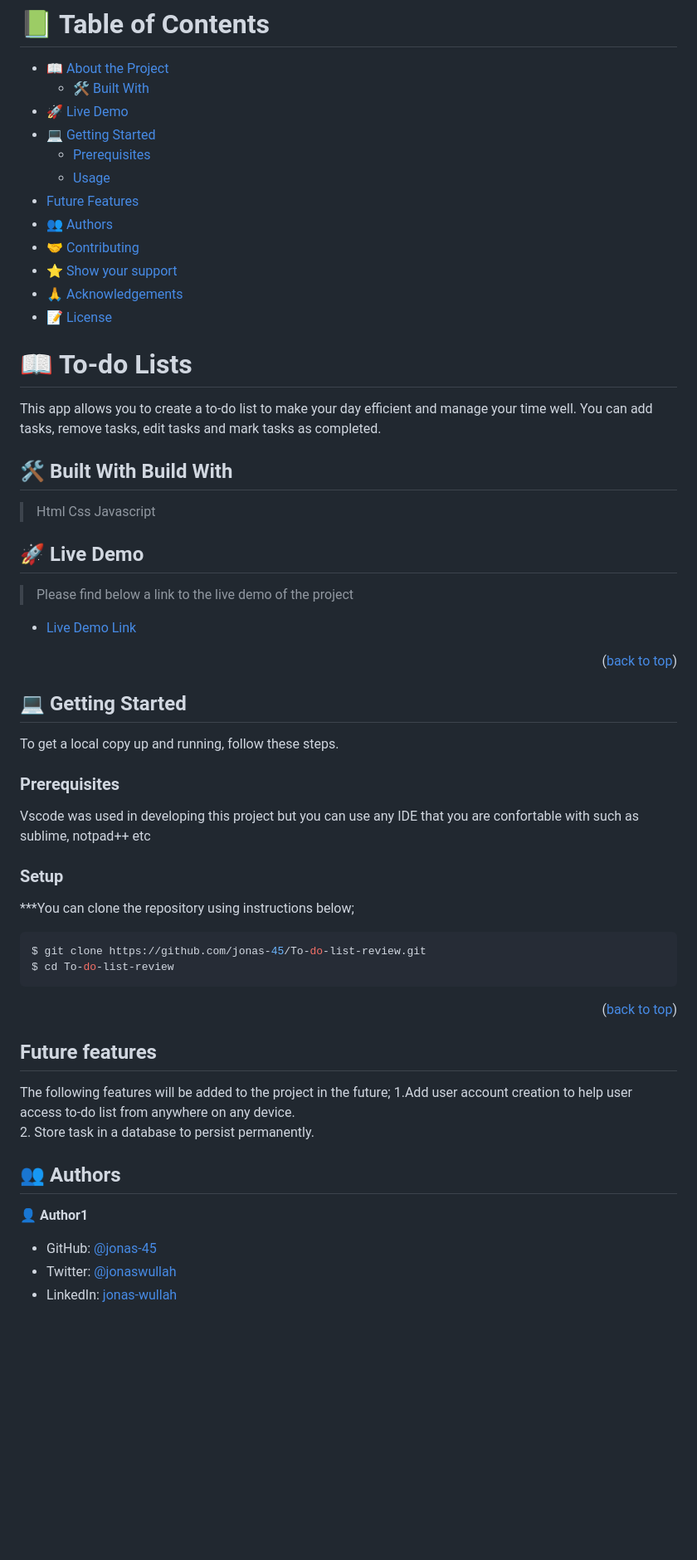
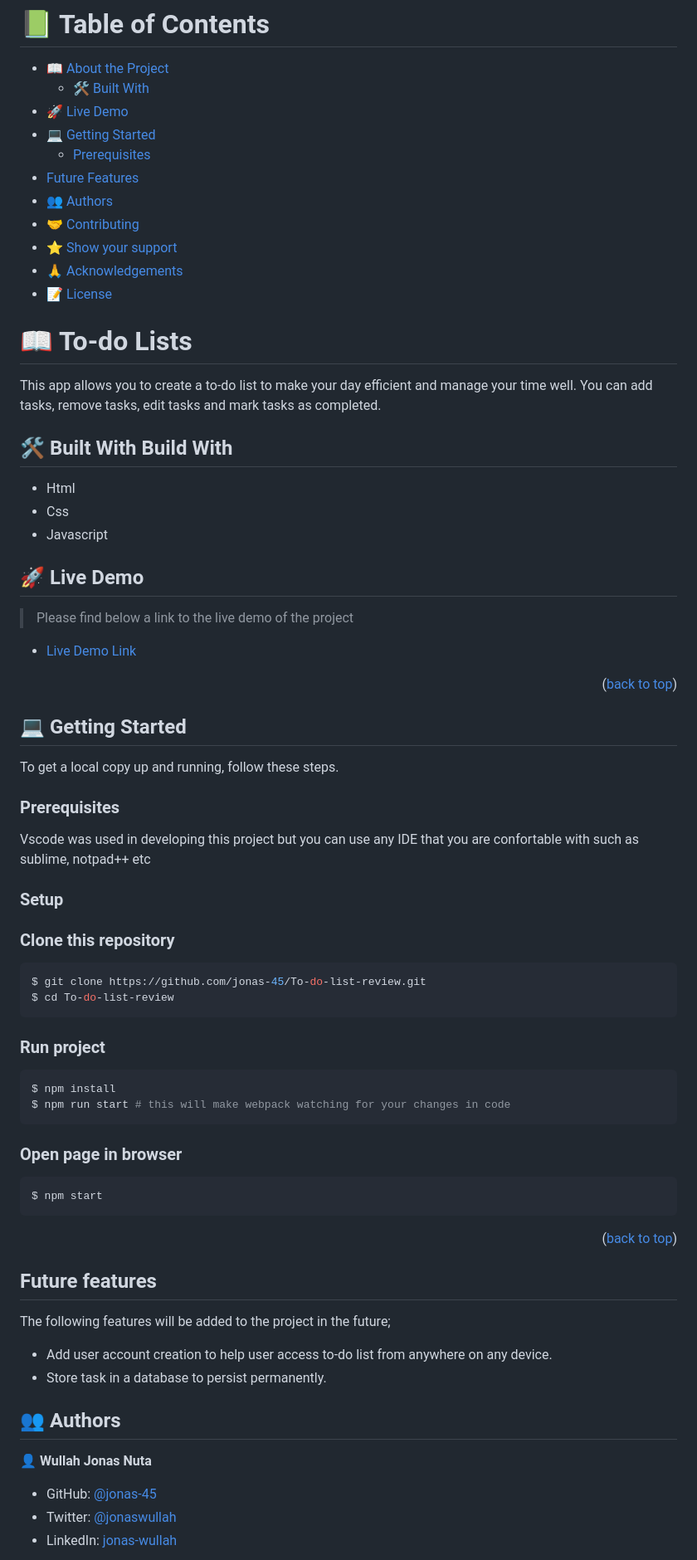
Before and after one commit to jonas-45/To-do-list-review, a Markdown page: README.md, the part around one of its changes. Shown at 83% size. Drawn GitHub-style; blank space fills up the shorter version.

````diff
--- a/README.md
+++ b/README.md
@@ -14,7 +14,6 @@
 - [🚀 Live Demo](#live-demo)
 - [💻 Getting Started](#getting-started)
   - [Prerequisites](#prerequisites)
-  - [Usage](#usage)
 - [Future Features](#future-features)
 - [👥 Authors](#authors)
 - [🤝 Contributing](#contributing)
@@ -29,9 +28,9 @@
 This app allows you to create a to-do list to make your day efficient and manage your time well. You can add tasks, remove tasks, edit tasks and mark tasks as completed.
 
 ## 🛠 Built With <a name="built-with">Build With</a>
- >Html
- >Css
- >Javascript
+ - Html
+ - Css
+ - Javascript
 
  ## 🚀 Live Demo <a name="live-demo"></a>
 
@@ -47,15 +46,27 @@ This app allows you to create a to-do list to make your day efficient and manage
 
 To get a local copy up and running, follow these steps.
 
-### Prerequisites
+### Prerequisites <a name="prerequisites"></a>
 
 Vscode was used in developing this project but you can use any IDE that you are confortable with such as sublime, notpad++ etc
 ### Setup
 
-***You can clone the repository using instructions below;
+### Clone this repository
+
 ```bash
 $ git clone https://github.com/jonas-45/To-do-list-review.git
 $ cd To-do-list-review
+```
+### Run project
+
+```bash
+$ npm install
+$ npm run start # this will make webpack watching for your changes in code
+```
+
+### Open page in browser
+```bash
+$ npm start
 ```
 
 <p align="right">(<a href="#readme-top">back to top</a>)</p>
@@ -63,14 +74,14 @@ $ cd To-do-list-review
 <!--Future features -->
 ## Future features <a name="future-features"></a>
 The following features will be added to the project in the future;
-1.Add user account creation to help user access to-do list from anywhere on any device.<br>
-2. Store task in a database to persist permanently.
+- Add user account creation to help user access to-do list from anywhere on any device.<br>
+- Store task in a database to persist permanently.
 
 <!-- AUTHORS -->
 
 ## 👥 Authors <a name="authors"></a>
 
-👤 **Author1**
+👤 **Wullah Jonas Nuta**
 
 - GitHub: [@jonas-45](https://github.com/jonas-45)
 - Twitter: [@jonaswullah](https://twitter.com/jonaswullah)
````
Also changed, not shown: other parts of README.md (+3 -3 lines).
